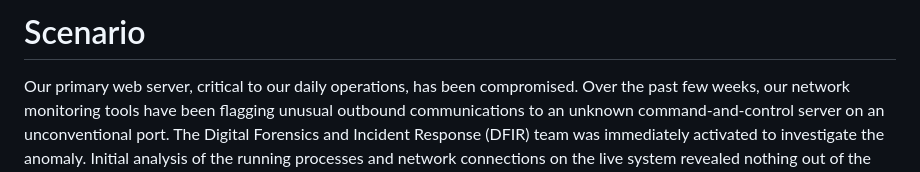
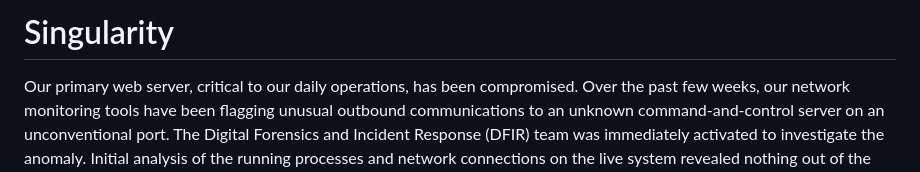
Before and after one commit to coili/cheatsheets, a Markdown page: posts/mlwr/WU - Singularity.md, the part around the change. GitHub-like rendering.

```diff
--- a/posts/mlwr/WU - Singularity.md
+++ b/posts/mlwr/WU - Singularity.md
@@ -1,4 +1,4 @@
-# Scenario
+# Singularity
 
 Our primary web server, critical to our daily operations, has been compromised. Over the past few weeks, our network monitoring tools have been flagging unusual outbound communications to an unknown command-and-control server on an unconventional port. The Digital Forensics and Incident Response (DFIR) team was immediately activated to investigate the anomaly. Initial analysis of the running processes and network connections on the live system revealed nothing out of the ordinary, suggesting a sophisticated attacker attempting to maintain stealth. Suspecting a kernel-level threat, the DFIR team captured a full memory dump of the compromised server for offline analysis. During the memory analysis, the team uncovered traces of a sophisticated Linux rootkit. This rootkit was actively hiding its presence and maintaining persistent access to our server. The DFIR team has successfully recovered the malicious kernel modules from the memory image. As a malware analyst, you have been provided with the recovered malicious modules. Your objective is to perform a thorough analysis of the rootkit and determine its capabilities.
 
```
